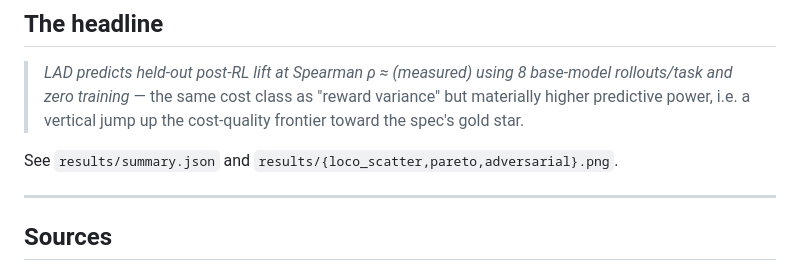
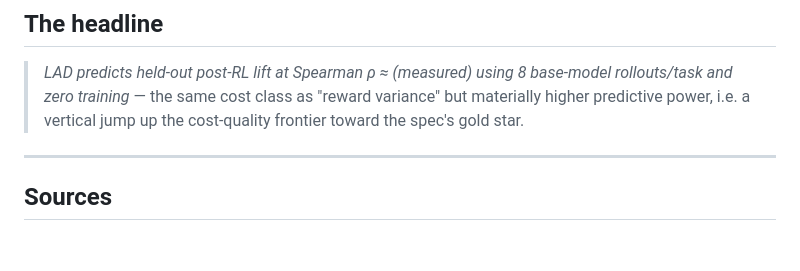
Before and after one commit to christyjacob4/lad, a Markdown page: README.md, the part around the change. Drawn GitHub-style; blank space fills up the shorter version.

```diff
--- a/README.md
+++ b/README.md
@@ -134,8 +134,6 @@ python tests/test_pipeline.py        # CPU smoke test of the analysis pipeline
 
 > *LAD predicts held-out post-RL lift at Spearman ρ ≈ (measured) using 8 base-model rollouts/task and zero training* — the same cost class as "reward variance" but materially higher predictive power, i.e. a vertical jump up the cost-quality frontier toward the spec's gold star.
 
-See `results/summary.json` and `results/{loco_scatter,pareto,adversarial}.png`.
-
 ---
 
 ## Sources
```
